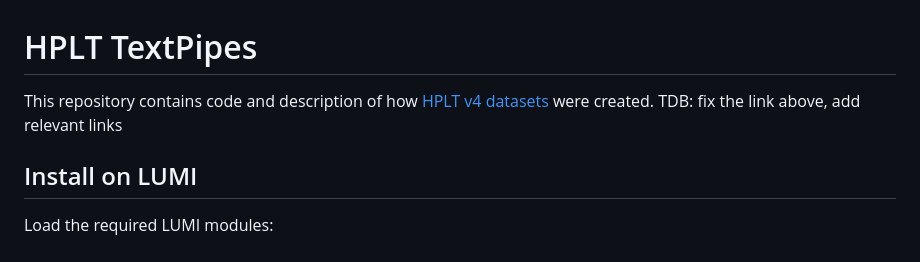
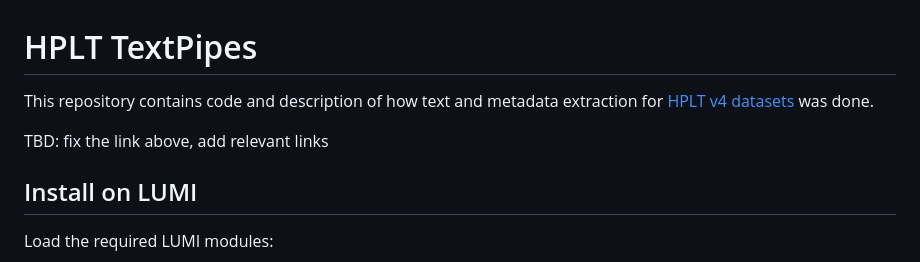
Before and after one commit to hplt-project/HPLT-textpipes, a Markdown page: README.md, the part around one of its changes. GitHub-like rendering.

```diff
--- a/README.md
+++ b/README.md
@@ -1,7 +1,8 @@
 # HPLT TextPipes
 
-This repository contains code and description of how [HPLT v4 datasets](https://hplt-project.org/datasets/v4.0) were created.
-TDB: fix the link above, add relevant links
+This repository contains code and description of how text and metadata extraction for [HPLT v4 datasets](https://hplt-project.org/datasets/v4.0) was done.
+
+TBD: fix the link above, add relevant links
 
 ## Install on LUMI
 Load the required LUMI modules:
```
Also changed, not shown: other parts of README.md (+1 -0 lines).
